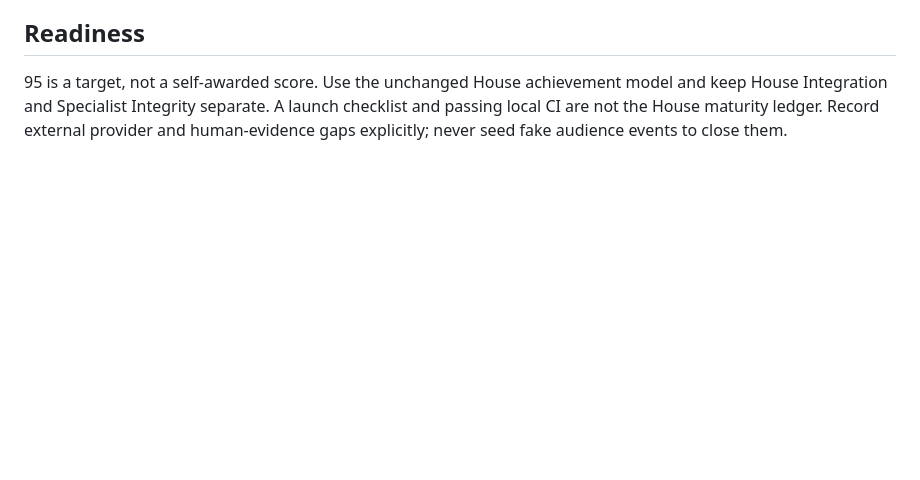
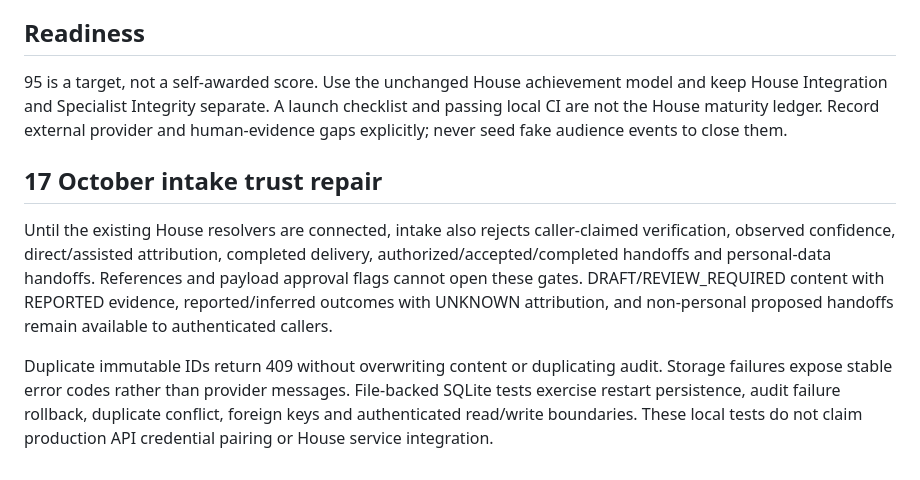
Before and after one commit to 5lsdynastyinc-dot/postcard-intelligence, a Markdown page: docs/PRODUCTION_CONTINUATION.md, the part around the change. GitHub-like rendering; blank space fills up the shorter version.

Commit message:
Enforce intake trust boundaries: docs/PRODUCTION_CONTINUATION.md

```diff
--- a/docs/PRODUCTION_CONTINUATION.md
+++ b/docs/PRODUCTION_CONTINUATION.md
@@ -74,3 +74,18 @@ documented projects, private stories or observed commercial outcomes.
 and keep House Integration and Specialist Integrity separate. A launch checklist
 and passing local CI are not the House maturity ledger. Record external provider
 and human-evidence gaps explicitly; never seed fake audience events to close them.
+
+## 17 October intake trust repair
+
+Until the existing House resolvers are connected, intake also rejects caller-claimed
+verification, observed confidence, direct/assisted attribution, completed delivery,
+authorized/accepted/completed handoffs and personal-data handoffs. References and
+payload approval flags cannot open these gates. DRAFT/REVIEW_REQUIRED content with
+REPORTED evidence, reported/inferred outcomes with UNKNOWN attribution, and
+non-personal proposed handoffs remain available to authenticated callers.
+
+Duplicate immutable IDs return 409 without overwriting content or duplicating audit.
+Storage failures expose stable error codes rather than provider messages. File-backed
+SQLite tests exercise restart persistence, audit failure rollback, duplicate conflict,
+foreign keys and authenticated read/write boundaries. These local tests do not claim
+production API credential pairing or House service integration.
```
